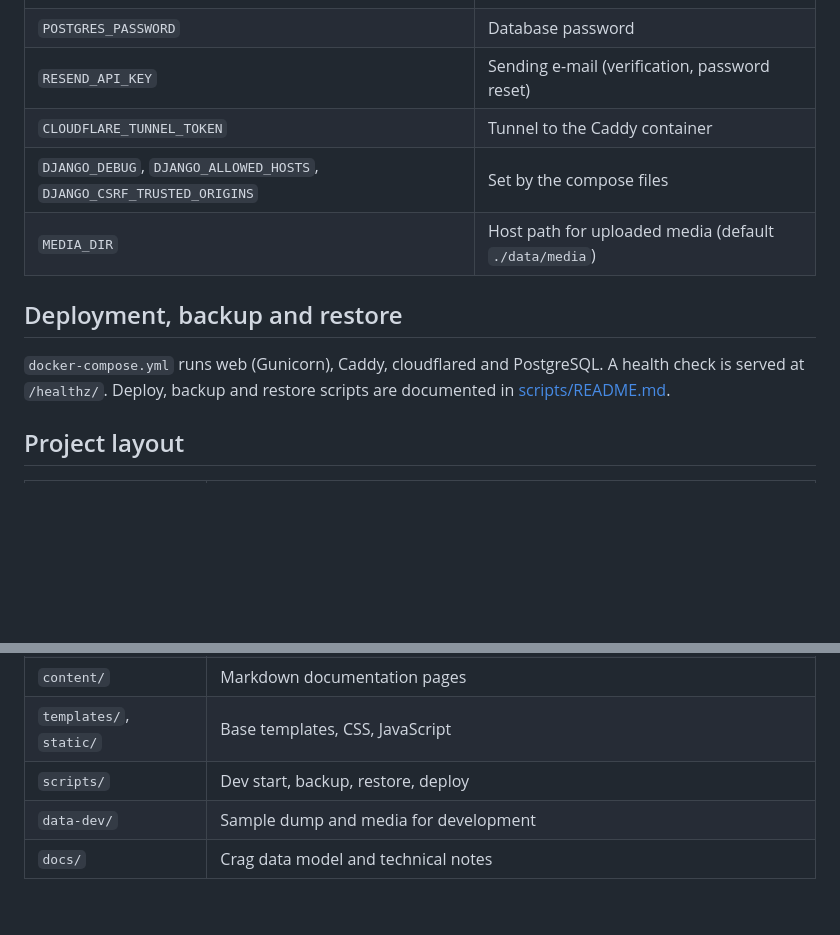
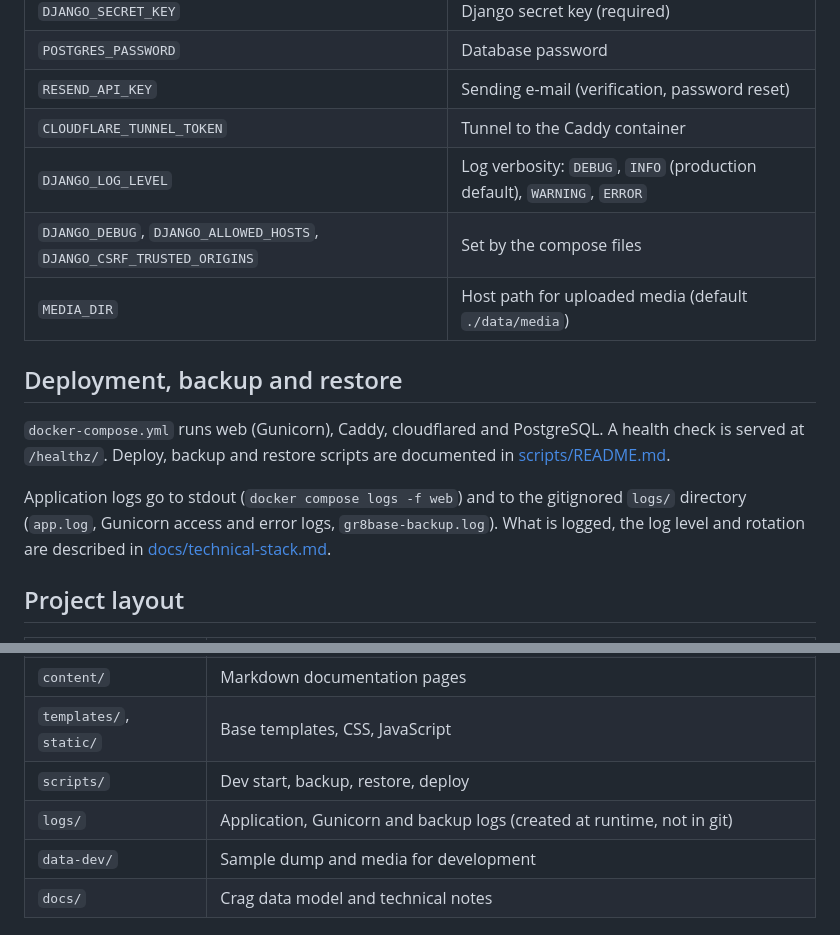
Before and after one commit to ripertio/gr8base-community, a Markdown page: README.md, 2 parts joined by grey strips. Drawn GitHub-style; blank space fills up the shorter version.

Commit message:
docs for logging

```diff
--- a/README.md
+++ b/README.md
@@ -65,12 +65,15 @@ Settings are read from environment variables (see `gr8base/settings.py`). For pr
 | `POSTGRES_PASSWORD` | Database password |
 | `RESEND_API_KEY` | Sending e-mail (verification, password reset) |
 | `CLOUDFLARE_TUNNEL_TOKEN` | Tunnel to the Caddy container |
+| `DJANGO_LOG_LEVEL` | Log verbosity: `DEBUG`, `INFO` (production default), `WARNING`, `ERROR` |
 | `DJANGO_DEBUG`, `DJANGO_ALLOWED_HOSTS`, `DJANGO_CSRF_TRUSTED_ORIGINS` | Set by the compose files |
 | `MEDIA_DIR` | Host path for uploaded media (default `./data/media`) |
 
 ## Deployment, backup and restore
 
 `docker-compose.yml` runs web (Gunicorn), Caddy, cloudflared and PostgreSQL. A health check is served at `/healthz/`. Deploy, backup and restore scripts are documented in [scripts/README.md](scripts/README.md).
+
+Application logs go to stdout (`docker compose logs -f web`) and to the gitignored `logs/` directory (`app.log`, Gunicorn access and error logs, `gr8base-backup.log`). What is logged, the log level and rotation are described in [docs/technical-stack.md](docs/technical-stack.md#logging).
 
 ## Project layout
 
@@ -83,6 +86,7 @@ Settings are read from environment variables (see `gr8base/settings.py`). For pr
 | `content/` | Markdown documentation pages |
 | `templates/`, `static/` | Base templates, CSS, JavaScript |
 | `scripts/` | Dev start, backup, restore, deploy |
+| `logs/` | Application, Gunicorn and backup logs (created at runtime, not in git) |
 | `data-dev/` | Sample dump and media for development |
 | `docs/` | Crag data model and technical notes |
 
```
Also changed, not shown: scripts/README.md (+2 -2 lines).
